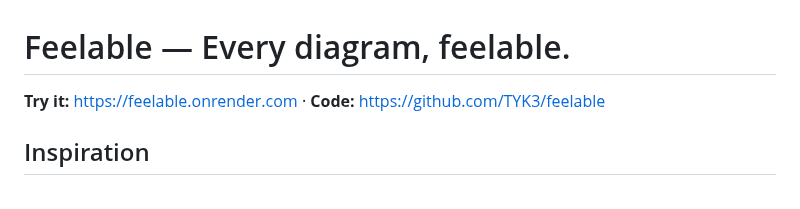
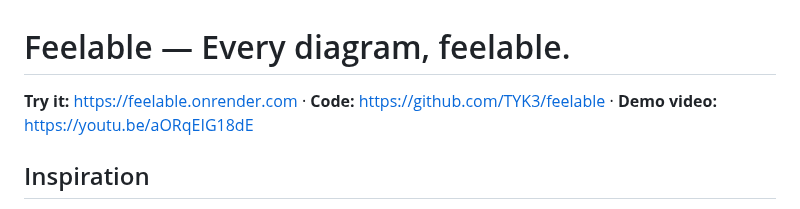
Before and after one commit to TYK3/Feelable, a Markdown page: DEVPOST.md, the part around the change. GitHub-like rendering.

```diff
--- a/DEVPOST.md
+++ b/DEVPOST.md
@@ -1,6 +1,6 @@
 # Feelable — Every diagram, feelable.
 
-**Try it:** https://feelable.onrender.com · **Code:** https://github.com/TYK3/feelable
+**Try it:** https://feelable.onrender.com · **Code:** https://github.com/TYK3/feelable · **Demo video:** https://youtu.be/aORqEIG18dE
 
 ## Inspiration
 Blind students use the same textbooks as everyone else, but every diagram must be hand-made into a **tactile graphic**: 10–15 minutes for a simple one, hours for a complex one ([TactileNet](https://arxiv.org/abs/2504.04722)), around 300 hours per textbook ([ASEE](https://nemo.asee.org/public/conferences/327/papers/38322/download)). Students wait weeks ([Carleton](https://carleton.ca/news/story/communicating-visual-information-vision-impaired)). AI describers say *what* a diagram is, not *how it's built*, which is what a blind learner needs.
```
Also changed, not shown: README.md (+10 -5 lines), docs/video/preview.gif (deleted), docs/video/youtube-thumb.jpg (added), 1 other file.
